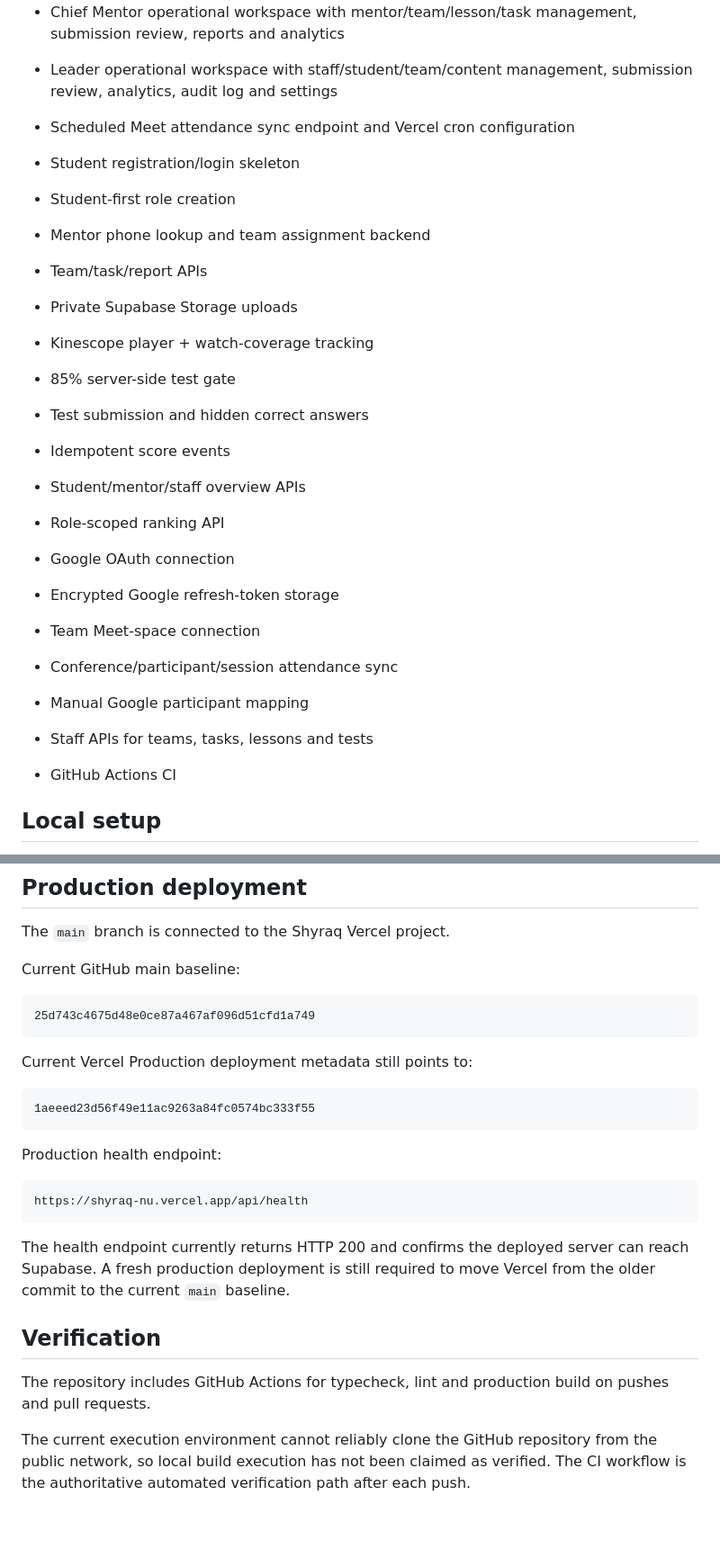
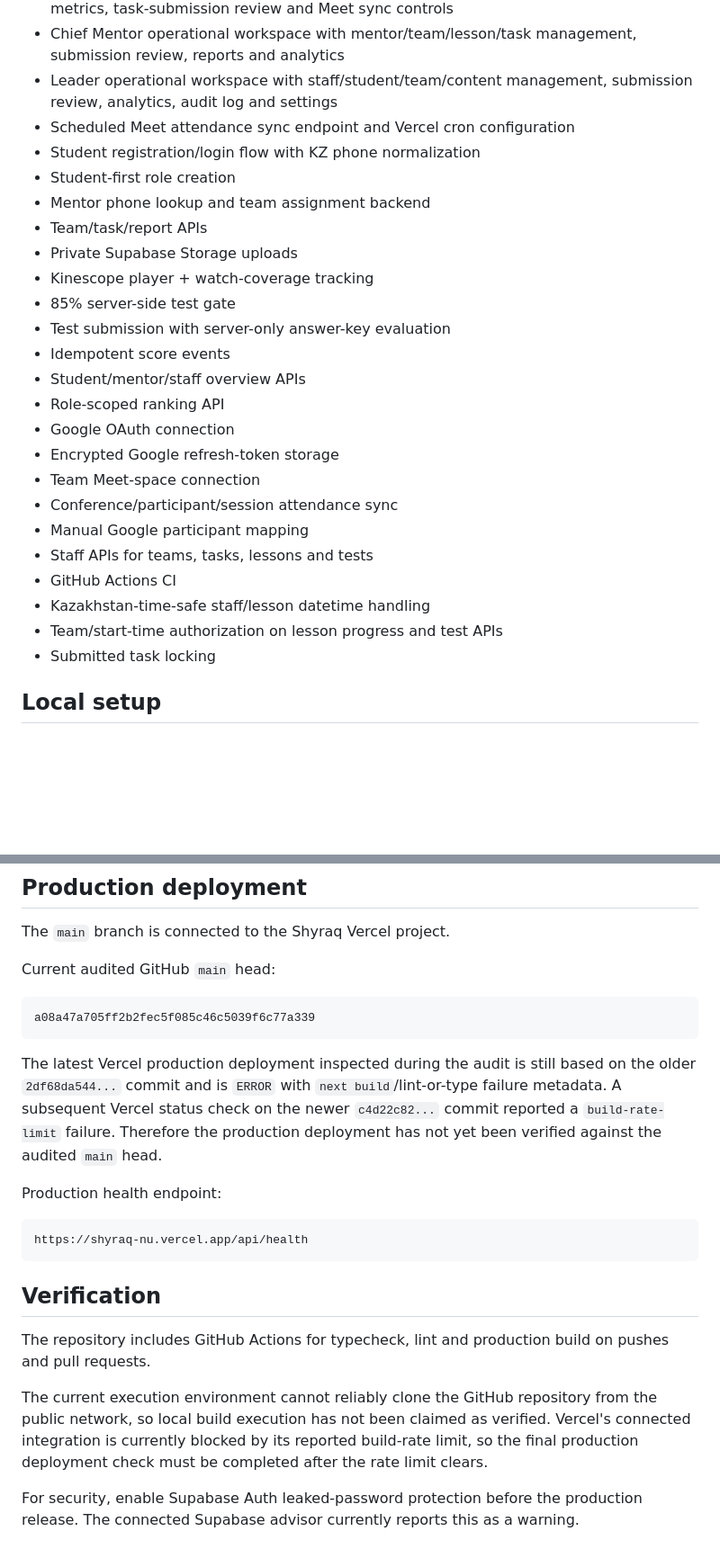
Before and after one commit to dimaw1k/shyraq, a Markdown page: README.md, 2 parts joined by grey strips. Shown at 90% size. Drawn GitHub-style; blank space fills up the shorter version.

Commit message:
docs(readme): sync current audit and security status

````diff
--- a/README.md
+++ b/README.md
@@ -35,15 +35,14 @@ Registration -> waiting for team -> mentor phone assignment -> tasks/reports ->
 - Chief Mentor operational workspace with mentor/team/lesson/task management, submission review, reports and analytics
 - Leader operational workspace with staff/student/team/content management, submission review, analytics, audit log and settings
 - Scheduled Meet attendance sync endpoint and Vercel cron configuration
-
-- Student registration/login skeleton
+- Student registration/login flow with KZ phone normalization
 - Student-first role creation
 - Mentor phone lookup and team assignment backend
 - Team/task/report APIs
 - Private Supabase Storage uploads
 - Kinescope player + watch-coverage tracking
 - 85% server-side test gate
-- Test submission and hidden correct answers
+- Test submission with server-only answer-key evaluation
 - Idempotent score events
 - Student/mentor/staff overview APIs
 - Role-scoped ranking API
@@ -54,6 +53,9 @@ Registration -> waiting for team -> mentor phone assignment -> tasks/reports ->
 - Manual Google participant mapping
 - Staff APIs for teams, tasks, lessons and tests
 - GitHub Actions CI
+- Kazakhstan-time-safe staff/lesson datetime handling
+- Team/start-time authorization on lesson progress and test APIs
+- Submitted task locking
 
 ## Local setup
 
@@ -115,25 +119,24 @@ Uncertain participant identity is not silently assigned; a unique name match or
 
 The `main` branch is connected to the Shyraq Vercel project.
 
-Current GitHub main baseline:
+Current audited GitHub `main` head:
+
 ```text
-25d743c4675d48e0ce87a467af096d51cfd1a749
+a08a47a705ff2b2fec5f085c46c5039f6c77a339
 ```
 
-Current Vercel Production deployment metadata still points to:
-```text
-1aeeed23d56f49e11ac9263a84fc0574bc333f55
-```
+The latest Vercel production deployment inspected during the audit is still based on the older `2df68da544...` commit and is `ERROR` with `next build`/lint-or-type failure metadata. A subsequent Vercel status check on the newer `c4d22c82...` commit reported a `build-rate-limit` failure. Therefore the production deployment has not yet been verified against the audited `main` head.
 
 Production health endpoint:
+
 ```text
 https://shyraq-nu.vercel.app/api/health
 ```
-
-The health endpoint currently returns HTTP 200 and confirms the deployed server can reach Supabase. A fresh production deployment is still required to move Vercel from the older commit to the current `main` baseline.
 
 ## Verification
 
 The repository includes GitHub Actions for typecheck, lint and production build on pushes and pull requests.
 
-The current execution environment cannot reliably clone the GitHub repository from the public network, so local build execution has not been claimed as verified. The CI workflow is the authoritative automated verification path after each push.
+The current execution environment cannot reliably clone the GitHub repository from the public network, so local build execution has not been claimed as verified. Vercel's connected integration is currently blocked by its reported build-rate limit, so the final production deployment check must be completed after the rate limit clears.
+
+For security, enable Supabase Auth leaked-password protection before the production release. The connected Supabase advisor currently reports this as a warning.
````
Also changed, not shown: other parts of README.md (+3 -1 lines).
